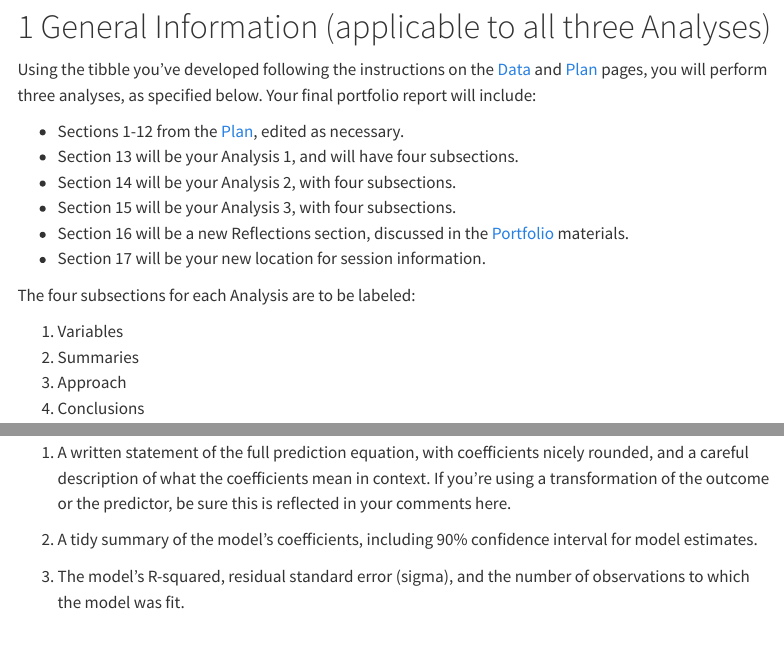
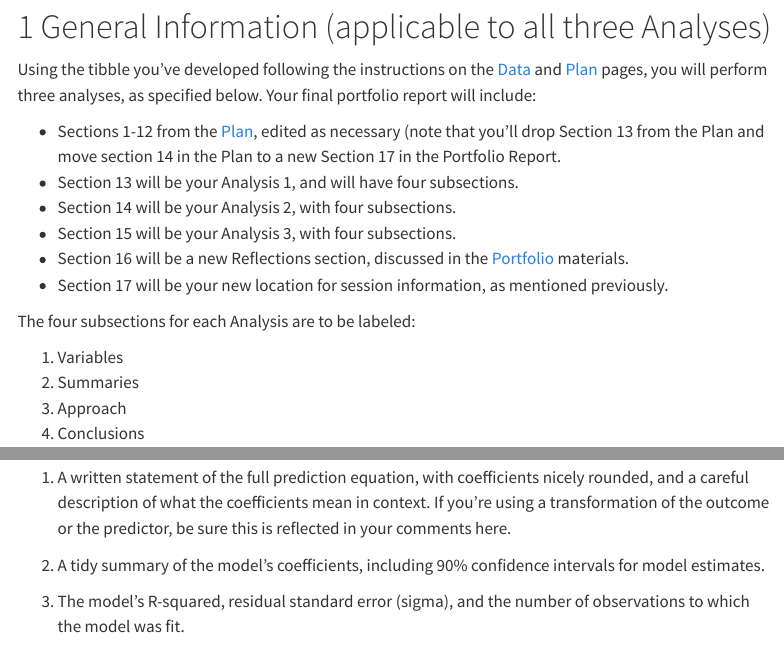
Before and after one commit to THOMASELOVE/431-projectA-2024, a Quarto document (analyses.qmd): the page in a window 1100 px wide, from 130 px down, and a second part further down, joined at a grey line. Rendered offline with R 4.5, knitr and Pandoc in place of Quarto, with nearby package versions; menus at the side of the page are left out.

Commit message:
Update analyses.

```diff
--- a/analyses.qmd
+++ b/analyses.qmd
@@ -12,12 +12,12 @@ knitr::opts_chunk$set(comment = NA)
 
 Using the tibble you've developed following the instructions on the [Data](data.qmd) and [Plan](plan.qmd) pages, you will perform three analyses, as specified below. Your final portfolio report will include:
 
-- Sections 1-12 from the [Plan](plan.qmd), edited as necessary.
+- Sections 1-12 from the [Plan](plan.qmd), edited as necessary (note that you'll drop Section 13 from the Plan and move section 14 in the Plan to a new Section 17 in the Portfolio Report.
 - Section 13 will be your Analysis 1, and will have four subsections.
 - Section 14 will be your Analysis 2, with four subsections.
 - Section 15 will be your Analysis 3, with four subsections.
 - Section 16 will be a new Reflections section, discussed in the [Portfolio](portfolio.qmd) materials.
-- Section 17 will be your new location for session information.
+- Section 17 will be your new location for session information, as mentioned previously.
 
 The four subsections for each Analysis are to be labeled:
 
@@ -78,7 +78,7 @@ Fit your model to use your predictor to predict your outcome (applying your sele
 
 1. A written statement of the full prediction equation, with coefficients nicely rounded, and a careful description of what the coefficients mean in context. If you're using a transformation of the outcome or the predictor, be sure this is reflected in your comments here.
 
-2. A tidy summary of the model's coefficients, including 90% confidence interval for model estimates.
+2. A tidy summary of the model's coefficients, including 90% confidence intervals for model estimates.
 
 3. The model's R-squared, residual standard error (sigma), and the number of observations to which the model was fit.
 
```
Also changed, not shown: docs/search.json, 1 other file.
